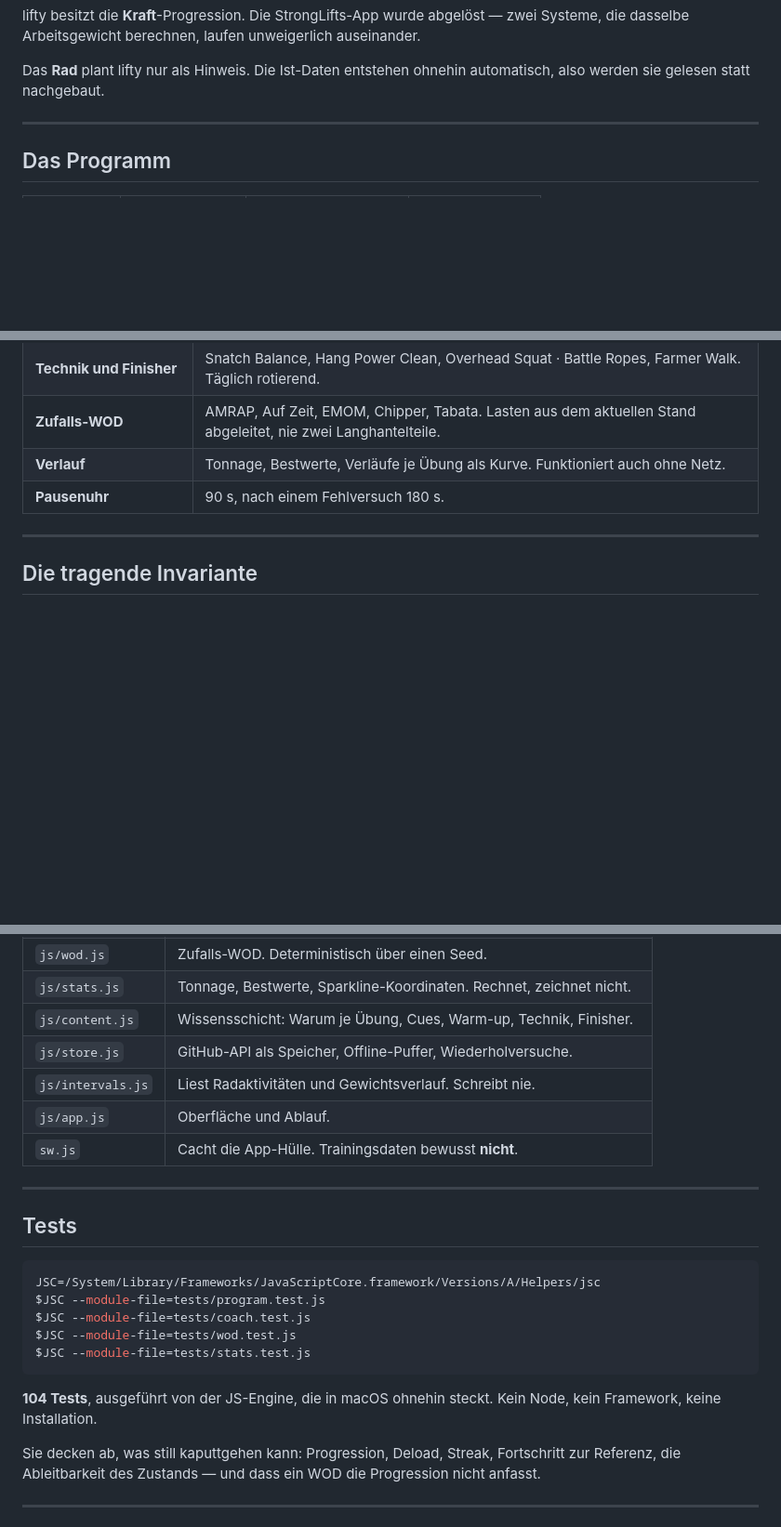
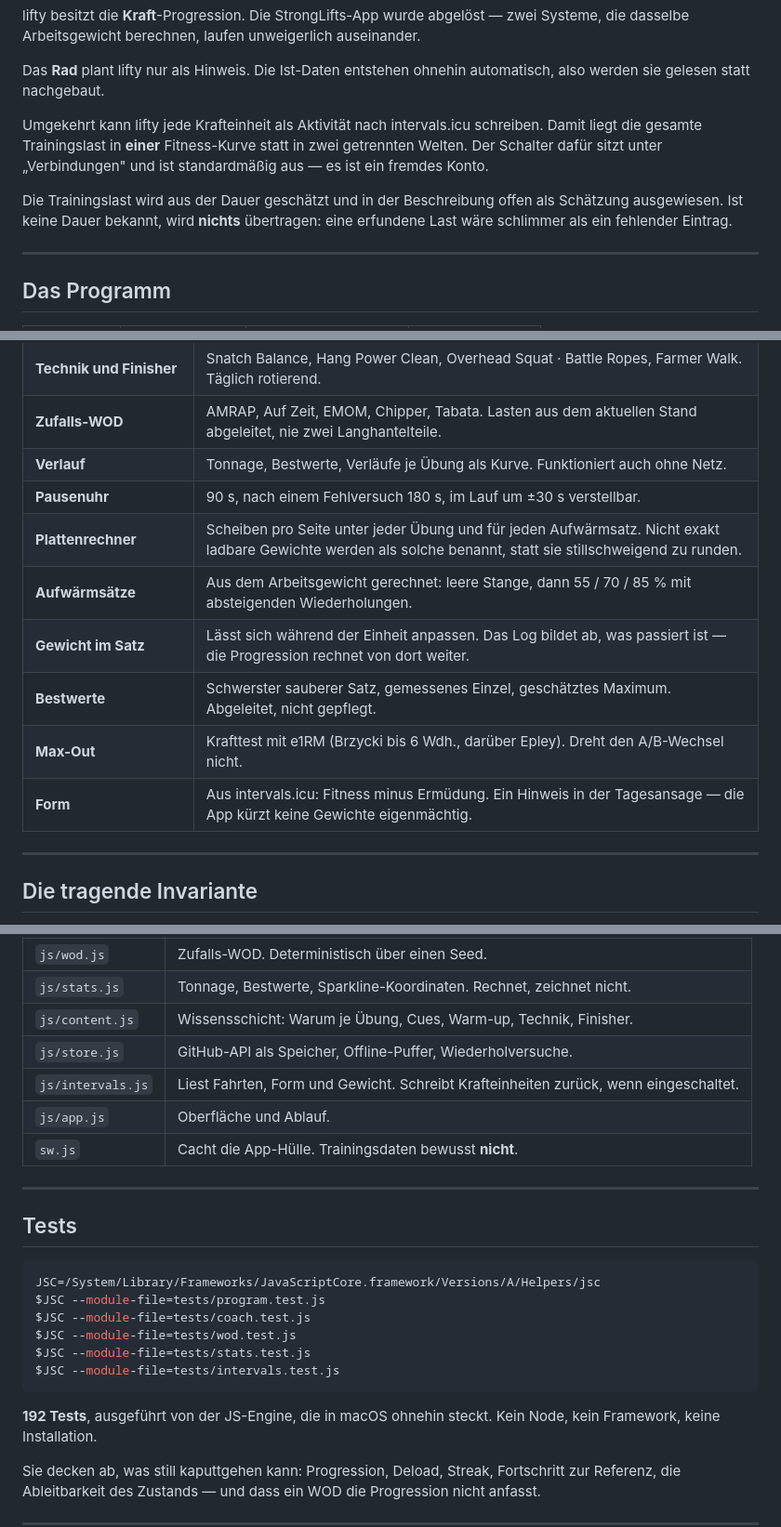
Before and after one commit to cyphomat/lifty, a Markdown page: README.md, 3 parts joined by grey strips. Shown at 93% size. Drawn GitHub-style; blank space fills up the shorter version.

Commit message:
README: neue Funktionen, Datenfluss jetzt in beide Richtungen, 192 Tests

````diff
--- a/README.md
+++ b/README.md
@@ -39,6 +40,15 @@ Systeme, die dasselbe Arbeitsgewicht berechnen, laufen unweigerlich auseinander.
 
 Das **Rad** plant lifty nur als Hinweis. Die Ist-Daten entstehen ohnehin automatisch,
 also werden sie gelesen statt nachgebaut.
+
+Umgekehrt kann lifty jede Krafteinheit als Aktivität nach intervals.icu schreiben.
+Damit liegt die gesamte Trainingslast in **einer** Fitness-Kurve statt in zwei
+getrennten Welten. Der Schalter dafür sitzt unter „Verbindungen" und ist
+standardmäßig aus — es ist ein fremdes Konto.
+
+Die Trainingslast wird aus der Dauer geschätzt und in der Beschreibung offen als
+Schätzung ausgewiesen. Ist keine Dauer bekannt, wird **nichts** übertragen: eine
+erfundene Last wäre schlimmer als ein fehlender Eintrag.
 
 ---
 
@@ -85,7 +95,13 @@ dieselbe Mechanik, nur langsamer — A und B wechseln sich über zwei Wochen ab.
 | **Technik und Finisher** | Snatch Balance, Hang Power Clean, Overhead Squat · Battle Ropes, Farmer Walk. Täglich rotierend. |
 | **Zufalls-WOD** | AMRAP, Auf Zeit, EMOM, Chipper, Tabata. Lasten aus dem aktuellen Stand abgeleitet, nie zwei Langhantelteile. |
 | **Verlauf** | Tonnage, Bestwerte, Verläufe je Übung als Kurve. Funktioniert auch ohne Netz. |
-| **Pausenuhr** | 90 s, nach einem Fehlversuch 180 s. |
+| **Pausenuhr** | 90 s, nach einem Fehlversuch 180 s, im Lauf um ±30 s verstellbar. |
+| **Plattenrechner** | Scheiben pro Seite unter jeder Übung und für jeden Aufwärmsatz. Nicht exakt ladbare Gewichte werden als solche benannt, statt sie stillschweigend zu runden. |
+| **Aufwärmsätze** | Aus dem Arbeitsgewicht gerechnet: leere Stange, dann 55 / 70 / 85 % mit absteigenden Wiederholungen. |
+| **Gewicht im Satz** | Lässt sich während der Einheit anpassen. Das Log bildet ab, was passiert ist — die Progression rechnet von dort weiter. |
+| **Bestwerte** | Schwerster sauberer Satz, gemessenes Einzel, geschätztes Maximum. Abgeleitet, nicht gepflegt. |
+| **Max-Out** | Krafttest mit e1RM (Brzycki bis 6 Wdh., darüber Epley). Dreht den A/B-Wechsel nicht. |
+| **Form** | Aus intervals.icu: Fitness minus Ermüdung. Ein Hinweis in der Tagesansage — die App kürzt keine Gewichte eigenmächtig. |
 
 ---
 
@@ -126,7 +142,7 @@ die Technikarbeit schwer macht, kippt sie.
 | `js/stats.js` | Tonnage, Bestwerte, Sparkline-Koordinaten. Rechnet, zeichnet nicht. |
 | `js/content.js` | Wissensschicht: Warum je Übung, Cues, Warm-up, Technik, Finisher. |
 | `js/store.js` | GitHub-API als Speicher, Offline-Puffer, Wiederholversuche. |
-| `js/intervals.js` | Liest Radaktivitäten und Gewichtsverlauf. Schreibt nie. |
+| `js/intervals.js` | Liest Fahrten, Form und Gewicht. Schreibt Krafteinheiten zurück, wenn eingeschaltet. |
 | `js/app.js` | Oberfläche und Ablauf. |
 | `sw.js` | Cacht die App-Hülle. Trainingsdaten bewusst **nicht**. |
 
@@ -140,9 +156,10 @@ $JSC --module-file=tests/program.test.js
 $JSC --module-file=tests/coach.test.js
 $JSC --module-file=tests/wod.test.js
 $JSC --module-file=tests/stats.test.js
+$JSC --module-file=tests/intervals.test.js
 ```
 
-**104 Tests**, ausgeführt von der JS-Engine, die in macOS ohnehin steckt.
+**192 Tests**, ausgeführt von der JS-Engine, die in macOS ohnehin steckt.
 Kein Node, kein Framework, keine Installation.
 
 Sie decken ab, was still kaputtgehen kann: Progression, Deload, Streak,
````
Also changed, not shown: other parts of README.md (+3 -2 lines).
